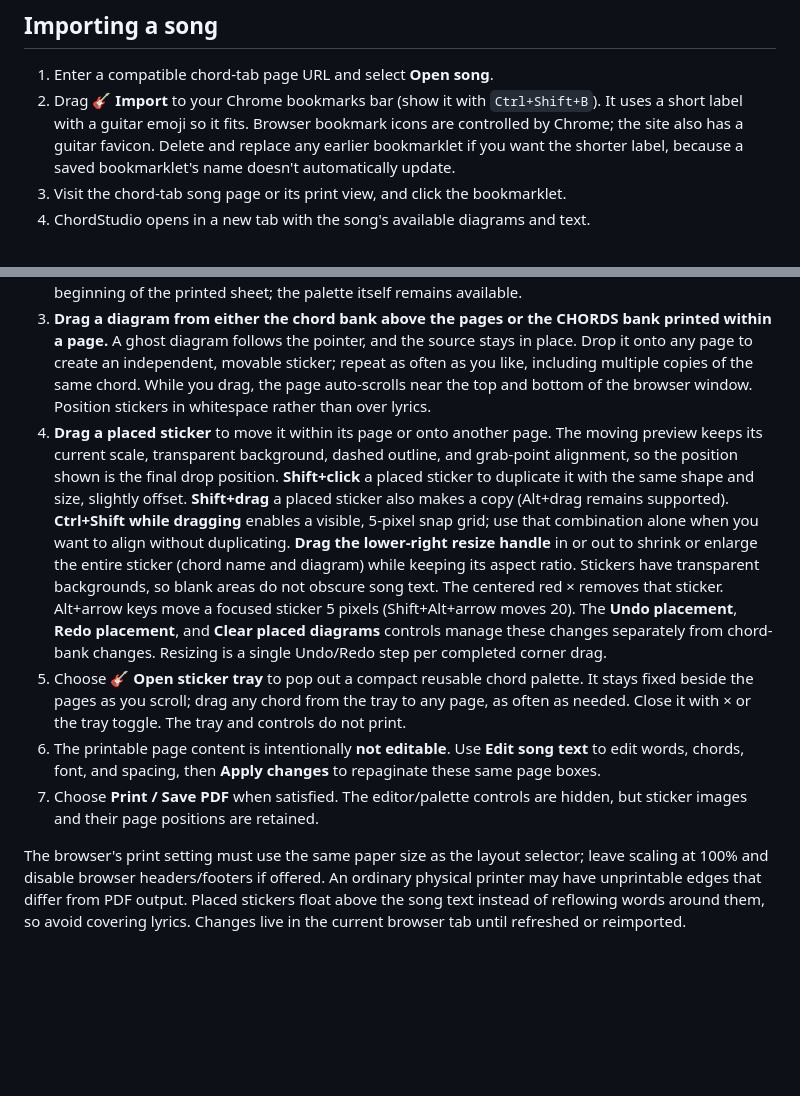
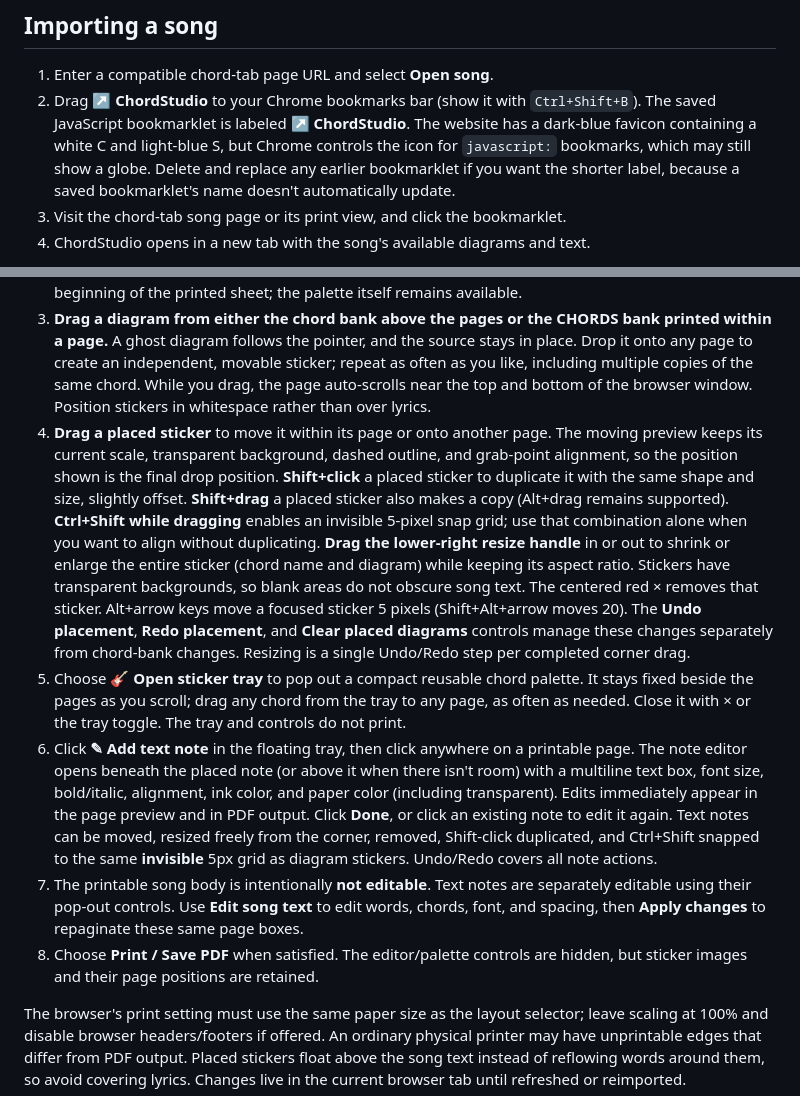
Before and after one commit to Olsens11/ChordStudio, a Markdown page: README.md, 2 parts joined by grey strips. Rendered like a GitHub page; blank space fills up the shorter version.

Commit message:
Document color-formatted text stickers, note editing, invisible grid and CS monogram branding

```diff
--- a/README.md
+++ b/README.md
@@ -23,7 +23,7 @@ To enable GitHub Pages: **Settings → Pages → Build and deployment → Deploy
 ## Importing a song
 
 1. Enter a compatible chord-tab page URL and select **Open song**.
-2. Drag **🎸 Import** to your Chrome bookmarks bar (show it with `Ctrl+Shift+B`). It uses a short label with a guitar emoji so it fits. Browser bookmark icons are controlled by Chrome; the site also has a guitar favicon. Delete and replace any earlier bookmarklet if you want the shorter label, because a saved bookmarklet's name doesn't automatically update.
+2. Drag **↗ ChordStudio** to your Chrome bookmarks bar (show it with `Ctrl+Shift+B`). The saved JavaScript bookmarklet is labeled **↗ ChordStudio**. The website has a dark-blue favicon containing a white C and light-blue S, but Chrome controls the icon for `javascript:` bookmarks, which may still show a globe. Delete and replace any earlier bookmarklet if you want the shorter label, because a saved bookmarklet's name doesn't automatically update.
 3. Visit the chord-tab song page or its print view, and click the bookmarklet.
 4. ChordStudio opens in a new tab with the song's available diagrams and text.
 
@@ -57,10 +57,11 @@ The main preview is a stack of **actual paper-sized page boxes**, not a continuo
 1. Choose **US Letter** or **A4** from the layout toolbar. The preview repaginates immediately.
 2. The **chord bank** above the page boxes is a palette. As you drag a diagram within it, a dashed **Drop here** gap opens and the neighboring chords animate out of the way, so you can preview the new order before releasing. You can also hide unwanted chords with the red ×, then use Undo/Redo or Restore all. The **Print chord bank** checkbox controls whether the selected bank appears at the beginning of the printed sheet; the palette itself remains available.
 3. **Drag a diagram from either the chord bank above the pages or the CHORDS bank printed within a page.** A ghost diagram follows the pointer, and the source stays in place. Drop it onto any page to create an independent, movable sticker; repeat as often as you like, including multiple copies of the same chord. While you drag, the page auto-scrolls near the top and bottom of the browser window. Position stickers in whitespace rather than over lyrics.
-4. **Drag a placed sticker** to move it within its page or onto another page. The moving preview keeps its current scale, transparent background, dashed outline, and grab-point alignment, so the position shown is the final drop position. **Shift+click** a placed sticker to duplicate it with the same shape and size, slightly offset. **Shift+drag** a placed sticker also makes a copy (Alt+drag remains supported). **Ctrl+Shift while dragging** enables a visible, 5-pixel snap grid; use that combination alone when you want to align without duplicating. **Drag the lower-right resize handle** in or out to shrink or enlarge the entire sticker (chord name and diagram) while keeping its aspect ratio. Stickers have transparent backgrounds, so blank areas do not obscure song text. The centered red × removes that sticker. Alt+arrow keys move a focused sticker 5 pixels (Shift+Alt+arrow moves 20). The **Undo placement**, **Redo placement**, and **Clear placed diagrams** controls manage these changes separately from chord-bank changes. Resizing is a single Undo/Redo step per completed corner drag.
+4. **Drag a placed sticker** to move it within its page or onto another page. The moving preview keeps its current scale, transparent background, dashed outline, and grab-point alignment, so the position shown is the final drop position. **Shift+click** a placed sticker to duplicate it with the same shape and size, slightly offset. **Shift+drag** a placed sticker also makes a copy (Alt+drag remains supported). **Ctrl+Shift while dragging** enables an invisible 5-pixel snap grid; use that combination alone when you want to align without duplicating. **Drag the lower-right resize handle** in or out to shrink or enlarge the entire sticker (chord name and diagram) while keeping its aspect ratio. Stickers have transparent backgrounds, so blank areas do not obscure song text. The centered red × removes that sticker. Alt+arrow keys move a focused sticker 5 pixels (Shift+Alt+arrow moves 20). The **Undo placement**, **Redo placement**, and **Clear placed diagrams** controls manage these changes separately from chord-bank changes. Resizing is a single Undo/Redo step per completed corner drag.
 5. Choose **🎸 Open sticker tray** to pop out a compact reusable chord palette. It stays fixed beside the pages as you scroll; drag any chord from the tray to any page, as often as needed. Close it with × or the tray toggle. The tray and controls do not print.
-6. The printable page content is intentionally **not editable**. Use **Edit song text** to edit words, chords, font, and spacing, then **Apply changes** to repaginate these same page boxes.
-7. Choose **Print / Save PDF** when satisfied. The editor/palette controls are hidden, but sticker images and their page positions are retained.
+6. Click **✎ Add text note** in the floating tray, then click anywhere on a printable page. The note editor opens beneath the placed note (or above it when there isn't room) with a multiline text box, font size, bold/italic, alignment, ink color, and paper color (including transparent). Edits immediately appear in the page preview and in PDF output. Click **Done**, or click an existing note to edit it again. Text notes can be moved, resized freely from the corner, removed, Shift-click duplicated, and Ctrl+Shift snapped to the same **invisible** 5px grid as diagram stickers. Undo/Redo covers all note actions.
+7. The printable song body is intentionally **not editable**. Text notes are separately editable using their pop-out controls. Use **Edit song text** to edit words, chords, font, and spacing, then **Apply changes** to repaginate these same page boxes.
+8. Choose **Print / Save PDF** when satisfied. The editor/palette controls are hidden, but sticker images and their page positions are retained.
 
 The browser's print setting must use the same paper size as the layout selector; leave scaling at 100% and disable browser headers/footers if offered. An ordinary physical printer may have unprintable edges that differ from PDF output. Placed stickers float above the song text instead of reflowing words around them, so avoid covering lyrics. Changes live in the current browser tab until refreshed or reimported.
 
```
